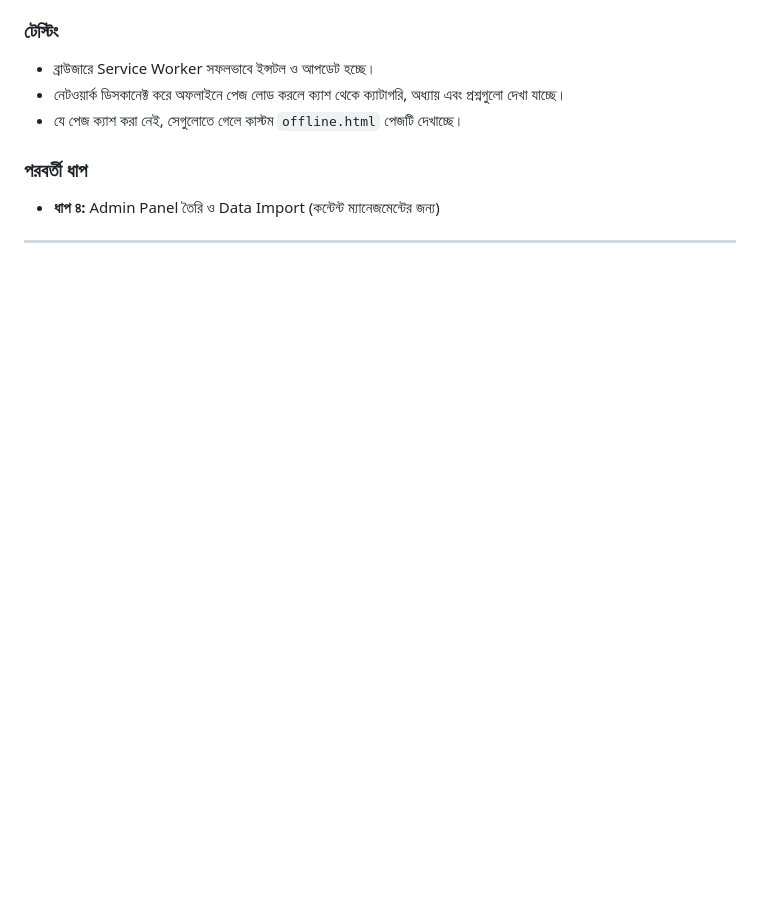
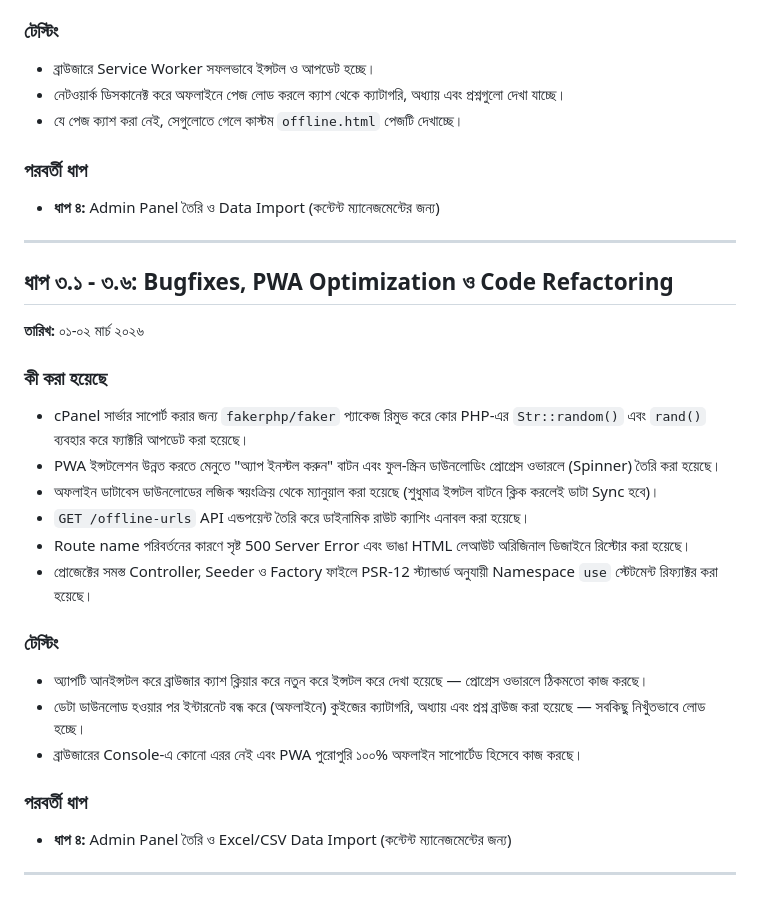
Before and after one commit to Tauhid219/PwaPractice, a Markdown page: docs/walkthrough.md, the part around the change. Rendered like a GitHub page; blank space fills up the shorter version.

Commit message:
docs: Document Phase 3.1-3.6 bugfixes, optimizations, and code refactoring in walkthrough and changelog

```diff
--- a/docs/walkthrough.md
+++ b/docs/walkthrough.md
@@ -98,4 +98,25 @@ PwaPractice/
 
 ---
 
+## ধাপ ৩.১ - ৩.৬: Bugfixes, PWA Optimization ও Code Refactoring
+**তারিখ:** ০১-০২ মার্চ ২০২৬
+
+### কী করা হয়েছে
+- cPanel সার্ভার সাপোর্ট করার জন্য `fakerphp/faker` প্যাকেজ রিমুভ করে কোর PHP-এর `Str::random()` এবং `rand()` ব্যবহার করে ফ্যাক্টরি আপডেট করা হয়েছে।
+- PWA ইন্সটলেশন উন্নত করতে মেনুতে "অ্যাপ ইনস্টল করুন" বাটন এবং ফুল-স্ক্রিন ডাউনলোডিং প্রোগ্রেস ওভারলে (Spinner) তৈরি করা হয়েছে।
+- অফলাইন ডাটাবেস ডাউনলোডের লজিক স্বয়ংক্রিয় থেকে ম্যানুয়াল করা হয়েছে (শুধুমাত্র ইন্সটল বাটনে ক্লিক করলেই ডাটা Sync হবে)।
+- `GET /offline-urls` API এন্ডপয়েন্ট তৈরি করে ডাইনামিক রাউট ক্যাশিং এনাবল করা হয়েছে।
+- Route name পরিবর্তনের কারণে সৃষ্ট 500 Server Error এবং ভাঙা HTML লেআউট অরিজিনাল ডিজাইনে রিস্টোর করা হয়েছে।
+- প্রোজেক্টের সমস্ত Controller, Seeder ও Factory ফাইলে PSR-12 স্ট্যান্ডার্ড অনুযায়ী Namespace `use` স্টেটমেন্ট রিফ্যাক্টর করা হয়েছে।
+
+### টেস্টিং
+- অ্যাপটি আনইন্সটল করে ব্রাউজার ক্যাশ ক্লিয়ার করে নতুন করে ইন্সটল করে দেখা হয়েছে — প্রোগ্রেস ওভারলে ঠিকমতো কাজ করছে।
+- ডেটা ডাউনলোড হওয়ার পর ইন্টারনেট বন্ধ করে (অফলাইনে) কুইজের ক্যাটাগরি, অধ্যায় এবং প্রশ্ন ব্রাউজ করা হয়েছে — সবকিছু নিখুঁতভাবে লোড হচ্ছে।
+- ব্রাউজারের Console-এ কোনো এরর নেই এবং PWA পুরোপুরি ১০০% অফলাইন সাপোর্টেড হিসেবে কাজ করছে।
+
+### পরবর্তী ধাপ
+- **ধাপ ৪:** Admin Panel তৈরি ও Excel/CSV Data Import (কন্টেন্ট ম্যানেজমেন্টের জন্য)
+
+---
+
 <!-- নতুন ধাপ এখানে যোগ হবে -->
```
Also changed, not shown: docs/changelog.md (+4 -0 lines).
